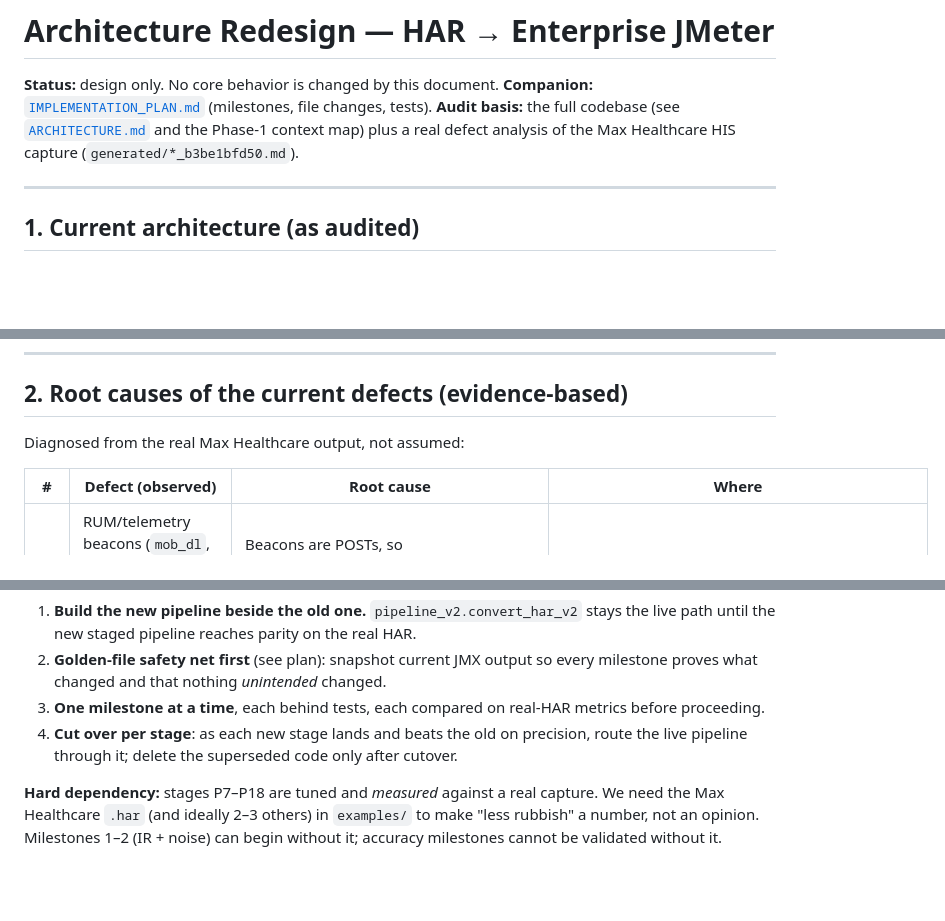
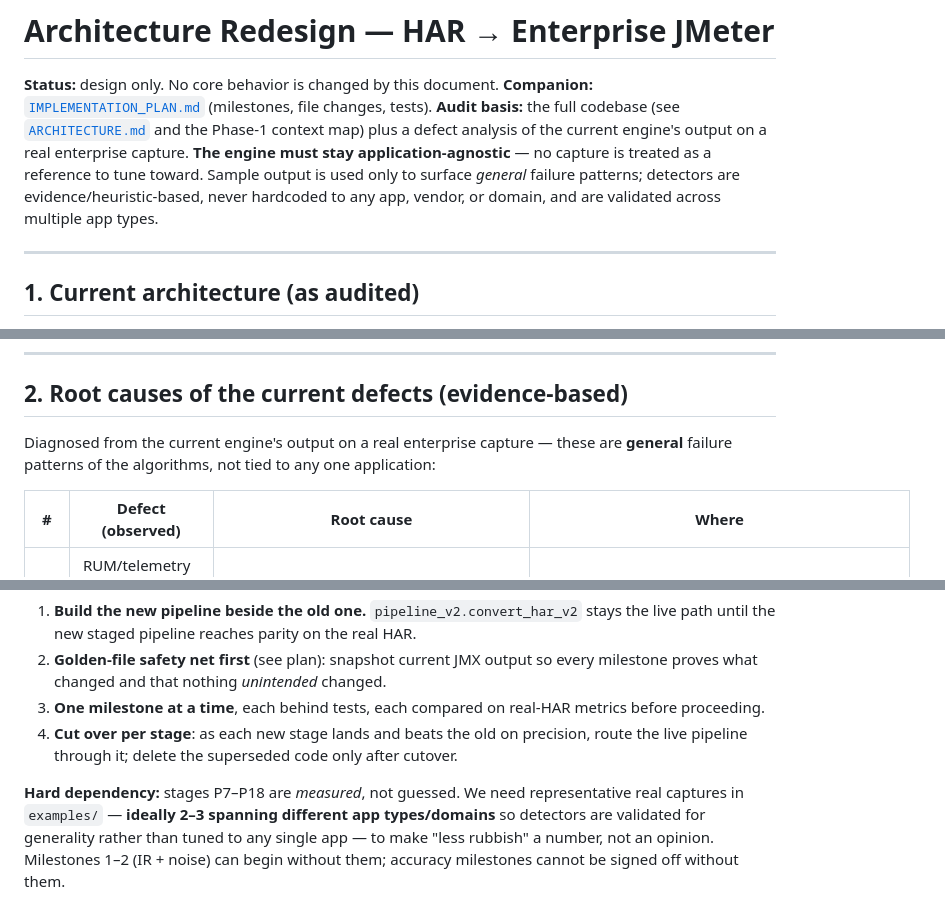
Before and after one commit to Harshgoyal3011/Har-To-JmX-Convertor, a Markdown page: docs/ARCHITECTURE_REDESIGN.md, 3 parts joined by grey strips. Drawn GitHub-style; blank space fills up the shorter version.

```diff
--- a/docs/ARCHITECTURE_REDESIGN.md
+++ b/docs/ARCHITECTURE_REDESIGN.md
@@ -3,7 +3,10 @@
 **Status:** design only. No core behavior is changed by this document.
 **Companion:** [`IMPLEMENTATION_PLAN.md`](IMPLEMENTATION_PLAN.md) (milestones, file changes, tests).
 **Audit basis:** the full codebase (see [`ARCHITECTURE.md`](ARCHITECTURE.md) and the Phase-1 context map) plus a
-real defect analysis of the Max Healthcare HIS capture (`generated/*_b3be1bfd50.md`).
+defect analysis of the current engine's output on a real enterprise capture. **The engine must stay
+application-agnostic** — no capture is treated as a reference to tune toward. Sample output is used
+only to surface *general* failure patterns; detectors are evidence/heuristic-based, never hardcoded
+to any app, vendor, or domain, and are validated across multiple app types.
 
 ---
 
@@ -50,7 +53,8 @@ HAR bytes
 
 ## 2. Root causes of the current defects (evidence-based)
 
-Diagnosed from the real Max Healthcare output, not assumed:
+Diagnosed from the current engine's output on a real enterprise capture — these are **general**
+failure patterns of the algorithms, not tied to any one application:
 
 | # | Defect (observed) | Root cause | Where |
 |---|---|---|---|
@@ -160,7 +164,8 @@ The prompt's rule "preserve working functionality unless intentionally replaced"
 4. **Cut over per stage**: as each new stage lands and beats the old on precision, route the live
    pipeline through it; delete the superseded code only after cutover.
 
-**Hard dependency:** stages P7–P18 are tuned and *measured* against a real capture. We need the Max
-Healthcare `.har` (and ideally 2–3 others) in `examples/` to make "less rubbish" a number, not an
-opinion. Milestones 1–2 (IR + noise) can begin without it; accuracy milestones cannot be validated
-without it.
+**Hard dependency:** stages P7–P18 are *measured*, not guessed. We need representative real captures
+in `examples/` — **ideally 2–3 spanning different app types/domains** so detectors are validated for
+generality rather than tuned to any single app — to make "less rubbish" a number, not an opinion.
+Milestones 1–2 (IR + noise) can begin without them; accuracy milestones cannot be signed off without
+them.
```
Also changed, not shown: other parts of docs/ARCHITECTURE_REDESIGN.md (+1 -1 lines), docs/IMPLEMENTATION_PLAN.md (+8 -7 lines).
